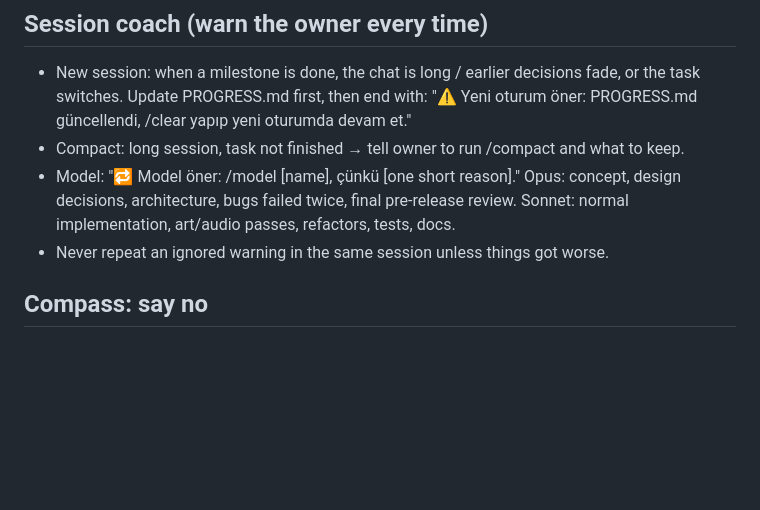
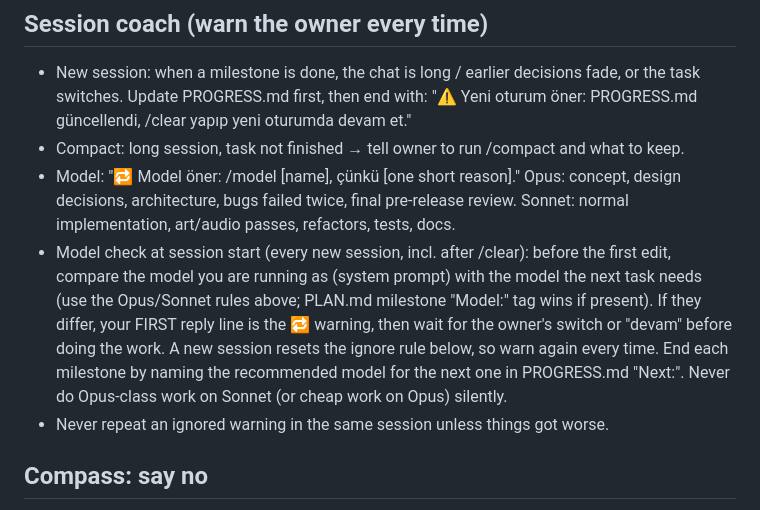
Before and after one commit to seydiburakgayretli/car-advisor, a Markdown page: CLAUDE.md, the part around the change. Rendered like a GitHub page; blank space fills up the shorter version.

Commit message:
Add model check at session start to session coach
Co-Authored-By: Claude Sonnet 5.5 <noreply@anthropic.com>
Claude-Session: https://claude.ai/code/session_014GafWcucu4nxBAJ7RrCZTq

```diff
--- a/CLAUDE.md
+++ b/CLAUDE.md
@@ -42,6 +42,13 @@ Build passes, bundle size reported, no console errors, headless Playwright smoke
 - Model: "🔁 Model öner: /model [name], çünkü [one short reason]."
   Opus: concept, design decisions, architecture, bugs failed twice, final pre-release review.
   Sonnet: normal implementation, art/audio passes, refactors, tests, docs.
+- Model check at session start (every new session, incl. after /clear): before the first edit,
+  compare the model you are running as (system prompt) with the model the next task needs
+  (use the Opus/Sonnet rules above; PLAN.md milestone "Model:" tag wins if present). If they
+  differ, your FIRST reply line is the 🔁 warning, then wait for the owner's switch or "devam"
+  before doing the work. A new session resets the ignore rule below, so warn again every time.
+  End each milestone by naming the recommended model for the next one in PROGRESS.md "Next:".
+  Never do Opus-class work on Sonnet (or cheap work on Opus) silently.
 - Never repeat an ignored warning in the same session unless things got worse.
 
 ## Compass: say no
```
